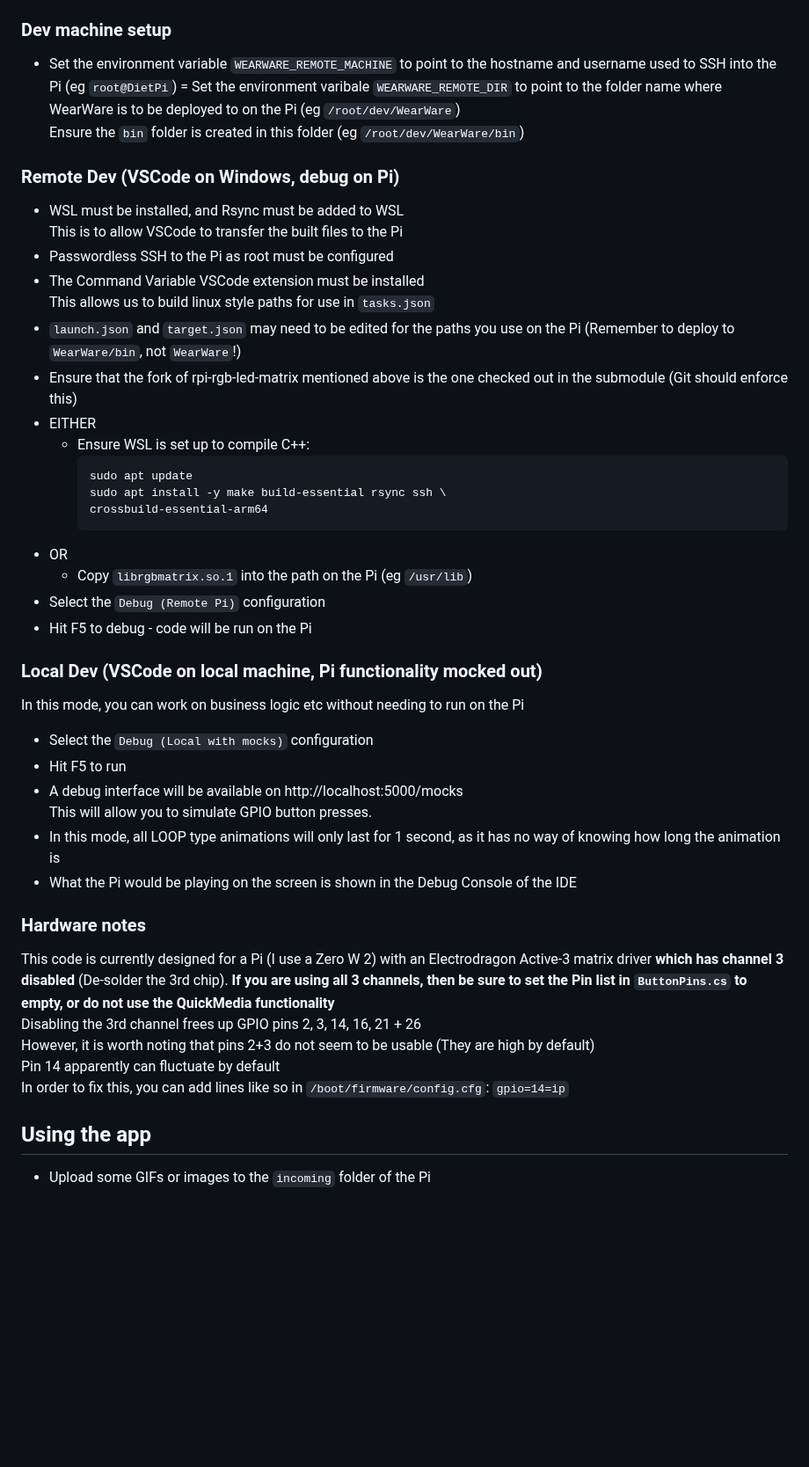
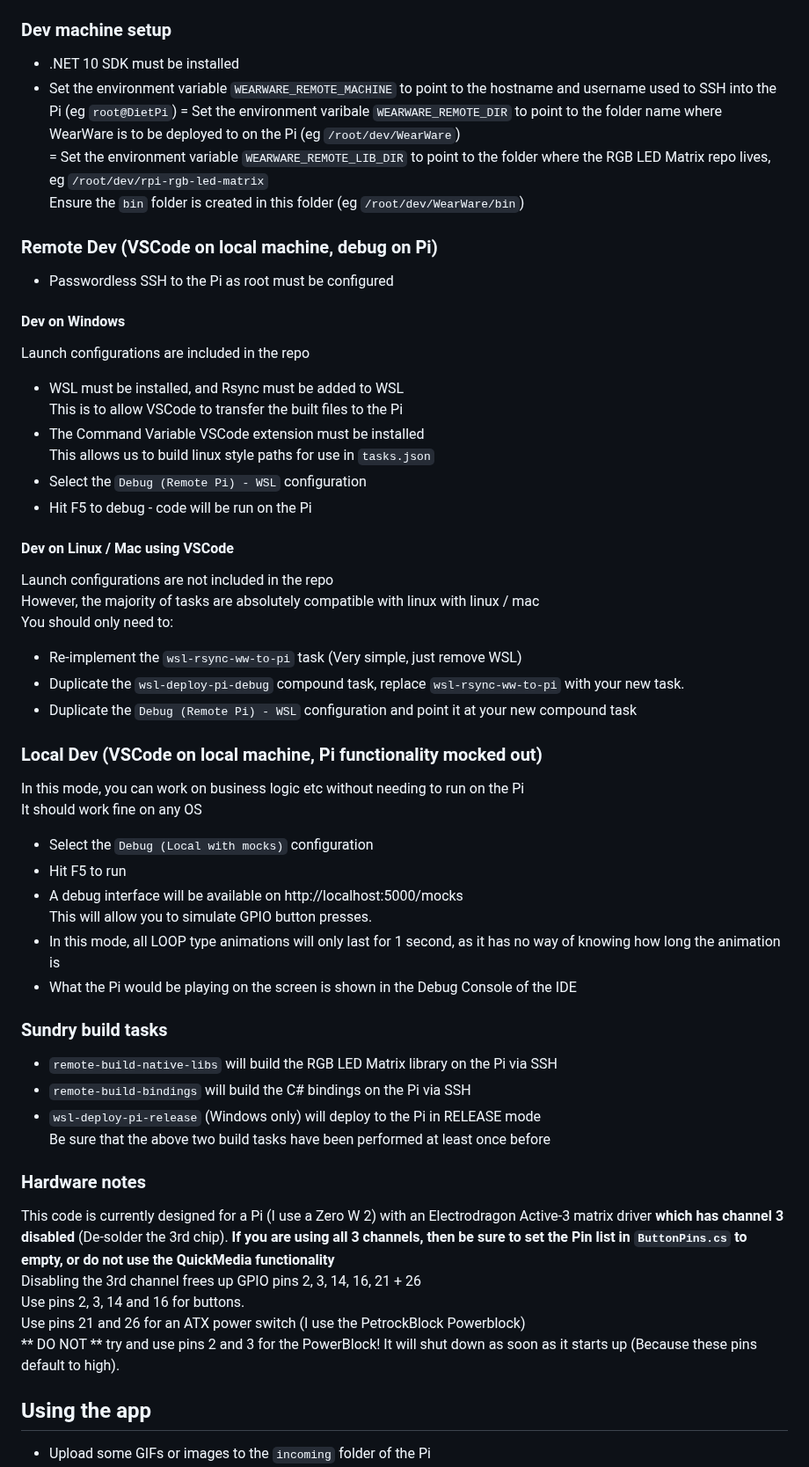
Before and after one commit to evilC/WearWare, a Markdown page: README.md, the part around one of its changes. Shown at 88% size. Rendered like a GitHub page; blank space fills up the shorter version.

Commit message:
Refactor build tasks, update readme

````diff
--- a/README.md
+++ b/README.md
@@ -25,32 +29,33 @@ This folder should contain the following subfolders:
 - .NET runtime must be installed on the Pi (Currently uses `net9.0`)
 
 ### Dev machine setup
+- .NET 10 SDK must be installed
 - Set the environment variable `WEARWARE_REMOTE_MACHINE` to point to the hostname and username used to SSH into the Pi (eg `root@DietPi`)
 = Set the environment varibale `WEARWARE_REMOTE_DIR` to point to the folder name where WearWare is to be deployed to on the Pi (eg `/root/dev/WearWare`)
+= Set the environment variable `WEARWARE_REMOTE_LIB_DIR` to point to the folder where the RGB LED Matrix repo lives, eg `/root/dev/rpi-rgb-led-matrix`
   Ensure the `bin` folder is created in this folder (eg `/root/dev/WearWare/bin`)
 
-### Remote Dev (VSCode on Windows, debug on Pi)
+### Remote Dev (VSCode on local machine, debug on Pi)
+- Passwordless SSH to the Pi as root must be configured
+#### Dev on Windows
+Launch configurations are included in the repo
 - WSL must be installed, and Rsync must be added to WSL
   This is to allow VSCode to transfer the built files to the Pi
-- Passwordless SSH to the Pi as root must be configured
 - The Command Variable VSCode extension must be installed
   This allows us to build linux style paths for use in `tasks.json`
-- `launch.json` and `target.json` may need to be edited for the paths you use on the Pi (Remember to deploy to `WearWare/bin`, not `WearWare`!)
-- Ensure that the fork of rpi-rgb-led-matrix mentioned above is the one checked out in the submodule (Git should enforce this)
-- EITHER
-  - Ensure WSL is set up to compile C++:
-    ```
-    sudo apt update
-    sudo apt install -y make build-essential rsync ssh \
-    crossbuild-essential-arm64
-    ```
-- OR
-  - Copy `librgbmatrix.so.1` into the path on the Pi (eg `/usr/lib`)
-- Select the `Debug (Remote Pi)` configuration
+- Select the `Debug (Remote Pi) - WSL` configuration
 - Hit F5 to debug - code will be run on the Pi
+#### Dev on Linux / Mac using VSCode
+Launch configurations are not included in the repo
+However, the majority of tasks are absolutely compatible with linux with linux / mac
+You should only need to:
+- Re-implement the `wsl-rsync-ww-to-pi` task (Very simple, just remove WSL)
+- Duplicate the `wsl-deploy-pi-debug` compound task, replace `wsl-rsync-ww-to-pi` with your new task.
+- Duplicate the `Debug (Remote Pi) - WSL` configuration and point it at your new compound task
 
 ### Local Dev (VSCode on local machine, Pi functionality mocked out)
 In this mode, you can work on business logic etc without needing to run on the Pi
+It should work fine on any OS
 - Select the `Debug (Local with mocks)` configuration
 - Hit F5 to run
 - A debug interface will be available on http://localhost:5000/mocks
@@ -58,12 +63,18 @@ In this mode, you can work on business logic etc without needing to run on the P
 - In this mode, all LOOP type animations will only last for 1 second, as it has no way of knowing how long the animation is
 - What the Pi would be playing on the screen is shown in the Debug Console of the IDE
 
+### Sundry build tasks
+- `remote-build-native-libs` will build the RGB LED Matrix library on the Pi via SSH
+- `remote-build-bindings` will build the C# bindings on the Pi via SSH
+- `wsl-deploy-pi-release` (Windows only) will deploy to the Pi in RELEASE mode
+  Be sure that the above two build tasks have been performed at least once before
+
 ### Hardware notes
 This code is currently designed for a Pi (I use a Zero W 2) with an Electrodragon Active-3 matrix driver **which has channel 3 disabled** (De-solder the 3rd chip). **If you are using all 3 channels, then be sure to set the Pin list in `ButtonPins.cs` to empty, or do not use the QuickMedia functionality**
 Disabling the 3rd channel frees up GPIO pins 2, 3, 14, 16, 21 + 26
-However, it is worth noting that pins 2+3 do not seem to be usable (They are high by default)
-Pin 14 apparently can fluctuate by default
-In order to fix this, you can add lines like so in `/boot/firmware/config.cfg`: `gpio=14=ip`
+Use pins 2, 3, 14 and 16 for buttons.
+Use pins 21 and 26 for an ATX power switch (I use the PetrockBlock Powerblock)
+** DO NOT ** try and use pins 2 and 3 for the PowerBlock! It will shut down as soon as it starts up (Because these pins default to high).
 
 ## Using the app
 - Upload some GIFs or images to the `incoming` folder of the Pi
````
Also changed, not shown: other parts of README.md (+4 -0 lines).
